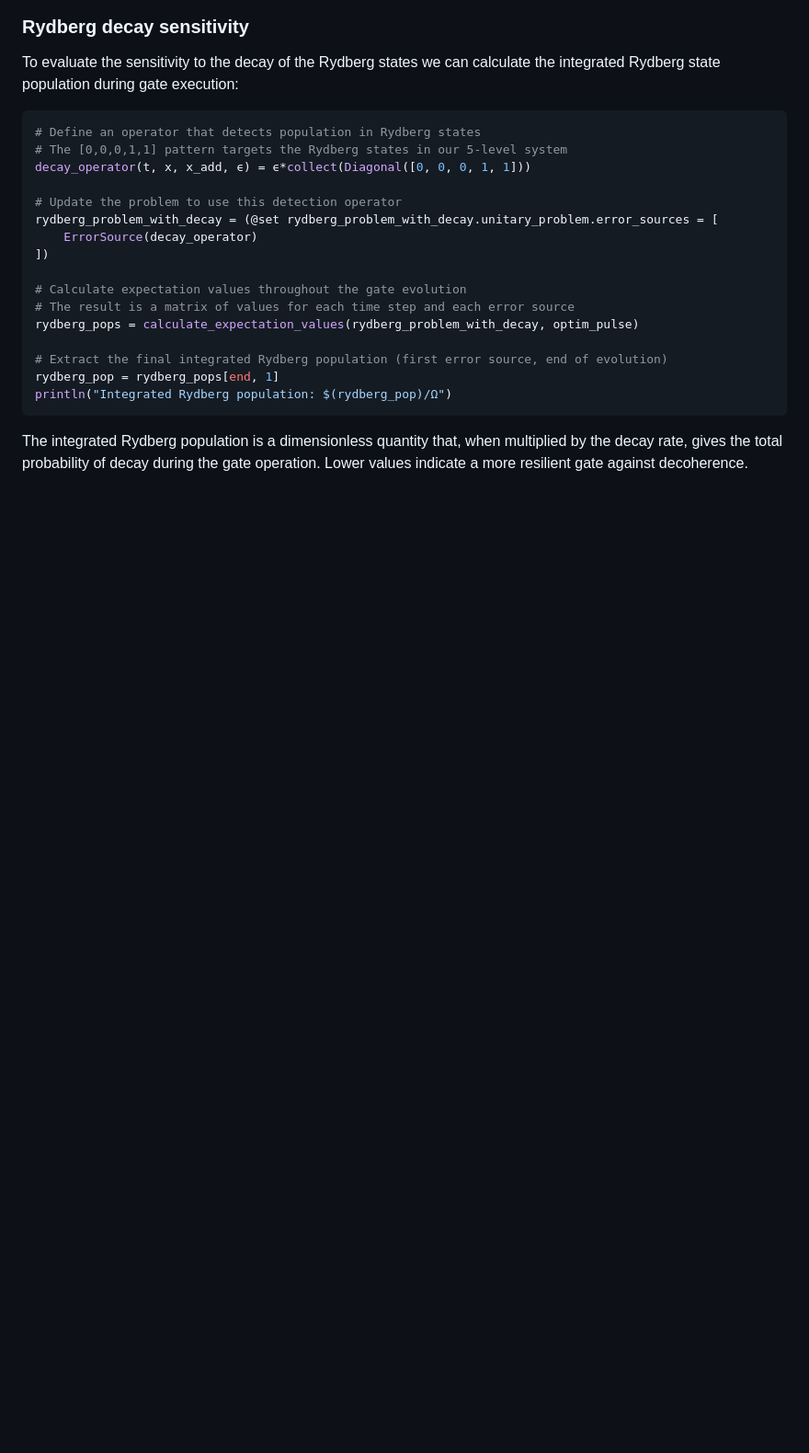
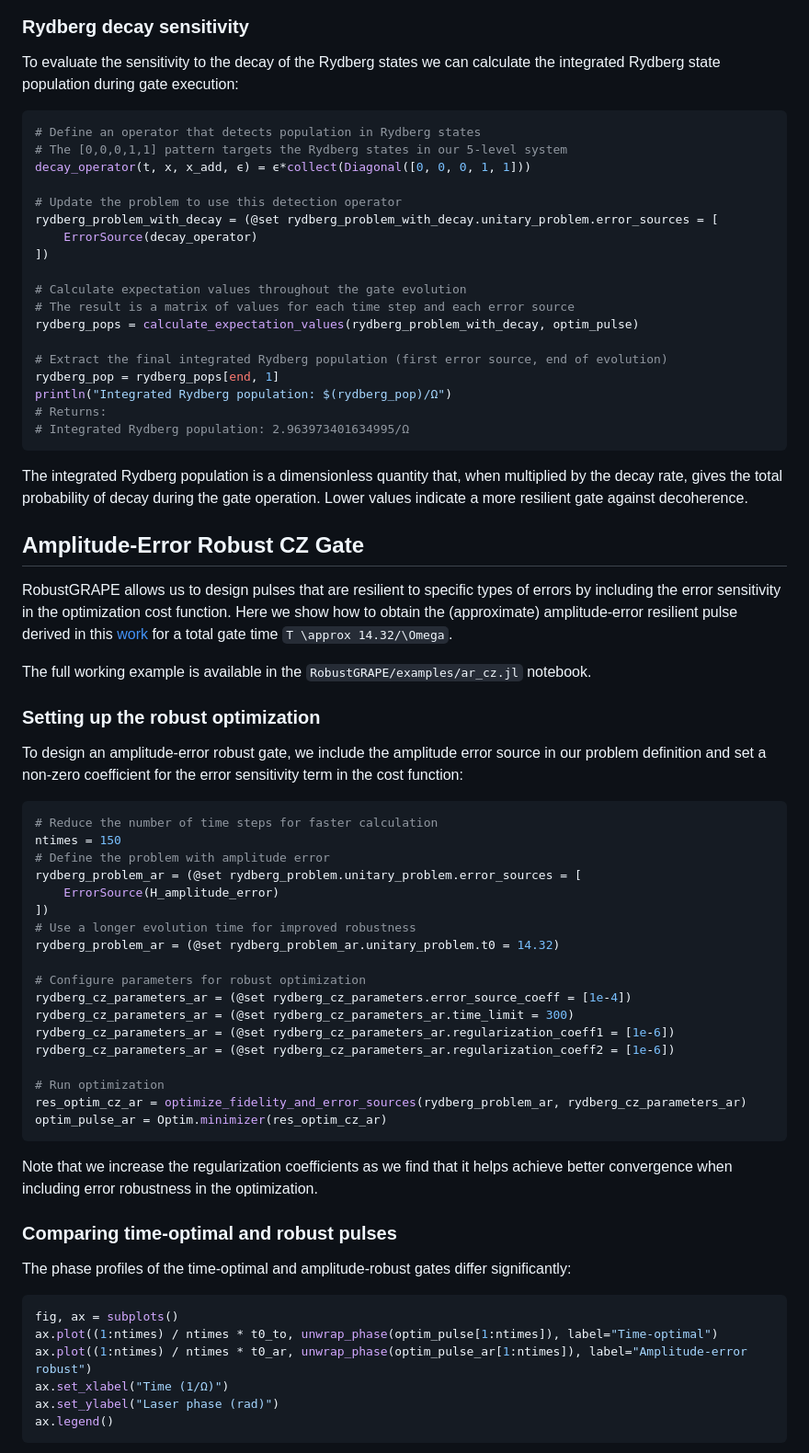
Before and after one commit to srtweezer/RobustGRAPE, a Markdown page: docs/src/examples.md, the part around the change printed below. Shown: that part at 92% size. Rendered like a GitHub page; blank space fills up the shorter version.

````diff
--- a/docs/src/examples.md
+++ b/docs/src/examples.md
@@ -301,6 +306,55 @@ rydberg_pops = calculate_expectation_values(rydberg_problem_with_decay, optim_pu
 # Extract the final integrated Rydberg population (first error source, end of evolution)
 rydberg_pop = rydberg_pops[end, 1]
 println("Integrated Rydberg population: $(rydberg_pop)/Ω")
+# Returns:
+# Integrated Rydberg population: 2.963973401634995/Ω
 ```
 
 The integrated Rydberg population is a dimensionless quantity that, when multiplied by the decay rate, gives the total probability of decay during the gate operation. Lower values indicate a more resilient gate against decoherence.
+
+## Amplitude-Error Robust CZ Gate
+
+RobustGRAPE allows us to design pulses that are resilient to specific types of errors by including the error sensitivity in the optimization cost function. Here we show how to obtain the (approximate) amplitude-error resilient pulse derived in this [work](https://link.aps.org/doi/10.1103/PRXQuantum.4.020336) for a total gate time ``T \approx 14.32/\Omega``.
+
+The full working example is available in the `RobustGRAPE/examples/ar_cz.jl` notebook.
+
+### Setting up the robust optimization
+
+To design an amplitude-error robust gate, we include the amplitude error source in our problem definition and set a non-zero coefficient for the error sensitivity term in the cost function:
+
+```julia
+# Reduce the number of time steps for faster calculation
+ntimes = 150
+# Define the problem with amplitude error
+rydberg_problem_ar = (@set rydberg_problem.unitary_problem.error_sources = [
+    ErrorSource(H_amplitude_error)
+])
+# Use a longer evolution time for improved robustness
+rydberg_problem_ar = (@set rydberg_problem_ar.unitary_problem.t0 = 14.32)
+
+# Configure parameters for robust optimization
+rydberg_cz_parameters_ar = (@set rydberg_cz_parameters.error_source_coeff = [1e-4])
+rydberg_cz_parameters_ar = (@set rydberg_cz_parameters_ar.time_limit = 300)
+rydberg_cz_parameters_ar = (@set rydberg_cz_parameters_ar.regularization_coeff1 = [1e-6])
+rydberg_cz_parameters_ar = (@set rydberg_cz_parameters_ar.regularization_coeff2 = [1e-6])
+
+# Run optimization
+res_optim_cz_ar = optimize_fidelity_and_error_sources(rydberg_problem_ar, rydberg_cz_parameters_ar)
+optim_pulse_ar = Optim.minimizer(res_optim_cz_ar)
+```
+
+Note that we increase the regularization coefficients as we find that it helps achieve better convergence when including error robustness in the optimization.
+
+### Comparing time-optimal and robust pulses
+
+The phase profiles of the time-optimal and amplitude-robust gates differ significantly:
+
+```julia
+fig, ax = subplots()
+ax.plot((1:ntimes) / ntimes * t0_to, unwrap_phase(optim_pulse[1:ntimes]), label="Time-optimal")
+ax.plot((1:ntimes) / ntimes * t0_ar, unwrap_phase(optim_pulse_ar[1:ntimes]), label="Amplitude-error robust")
+ax.set_xlabel("Time (1/Ω)")
+ax.set_ylabel("Laser phase (rad)")
+ax.legend()
+```
+
````
Also changed, not shown: other parts of docs/src/examples.md (+51 -2 lines), docs/src/assets/ar_to_frequency_noise.png, docs/src/assets/ar_to_intensity_noise.png, docs/src/assets/ar_vs_to.png, 1 other file.
